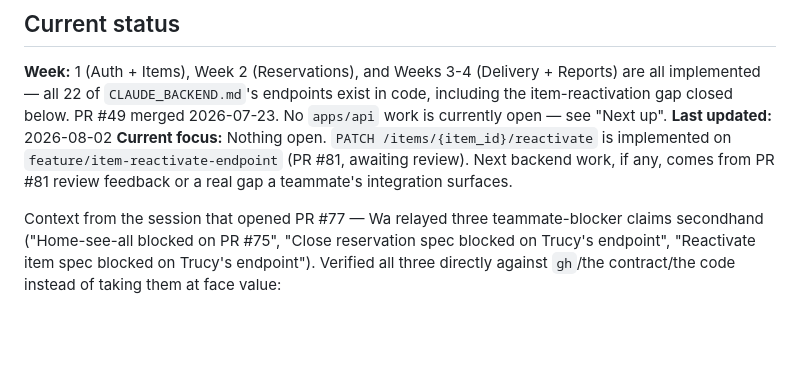
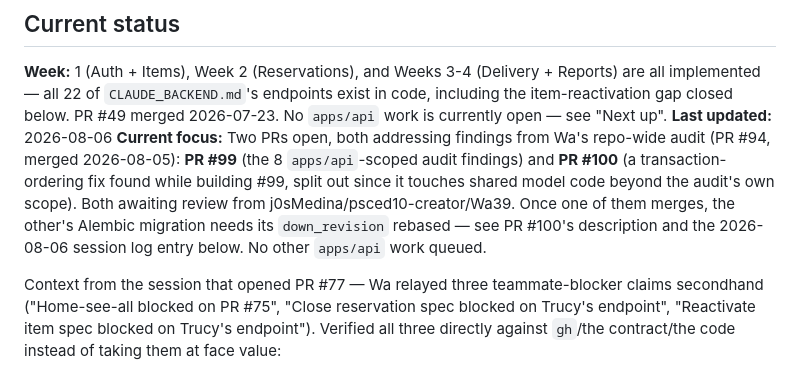
Before and after one commit to Wa39/rentatodo, a Markdown page: apps/api/ROADMAP.md, the part around one of its changes. Rendered like a GitHub page; blank space fills up the shorter version.

Commit message:
docs(api): log PR #99/#100 audit-fix session in ROADMAP.md
Co-Authored-By: Claude Sonnet 5 <noreply@anthropic.com>

```diff
--- a/apps/api/ROADMAP.md
+++ b/apps/api/ROADMAP.md
@@ -12,11 +12,16 @@
 endpoints exist in code, including the item-reactivation gap closed below.
 PR #49 merged 2026-07-23. No `apps/api` work is currently open — see
 "Next up".
-**Last updated:** 2026-08-02
-**Current focus:** Nothing open. `PATCH /items/{item_id}/reactivate` is
-implemented on `feature/item-reactivate-endpoint` (PR #81, awaiting review).
-Next backend work, if any, comes from PR #81 review feedback or a real
-gap a teammate's integration surfaces.
+**Last updated:** 2026-08-06
+**Current focus:** Two PRs open, both addressing findings from Wa's
+repo-wide audit (PR #94, merged 2026-08-05): **PR #99** (the 8
+`apps/api`-scoped audit findings) and **PR #100** (a transaction-ordering
+fix found while building #99, split out since it touches shared model
+code beyond the audit's own scope). Both awaiting review from
+j0sMedina/psced10-creator/Wa39. Once one of them merges, the other's
+Alembic migration needs its `down_revision` rebased — see PR #100's
+description and the 2026-08-06 session log entry below. No other
+`apps/api` work queued.
 
 Context from the session that opened PR #77 — Wa relayed three
 teammate-blocker claims secondhand
```
Also changed, not shown: other parts of apps/api/ROADMAP.md (+18 -0 lines).
